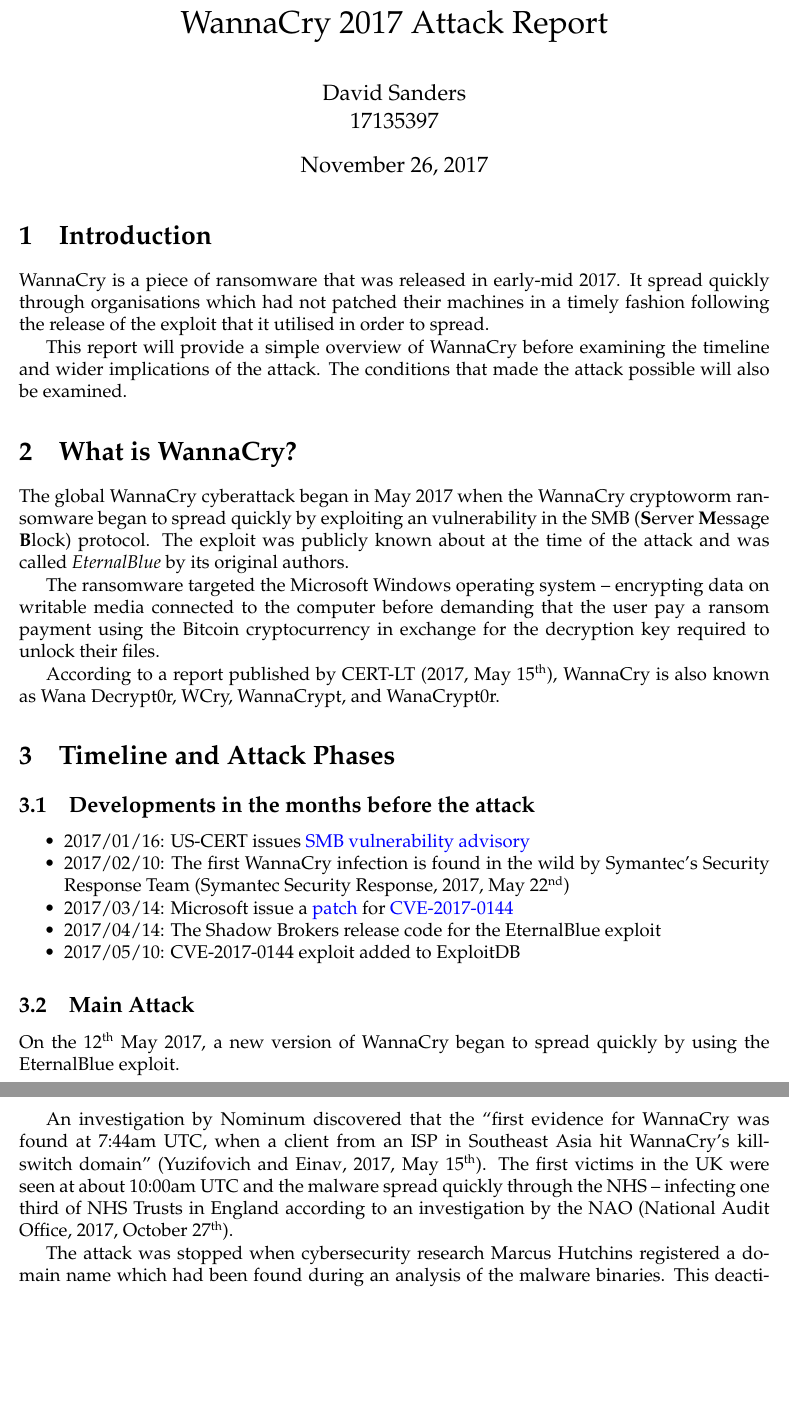
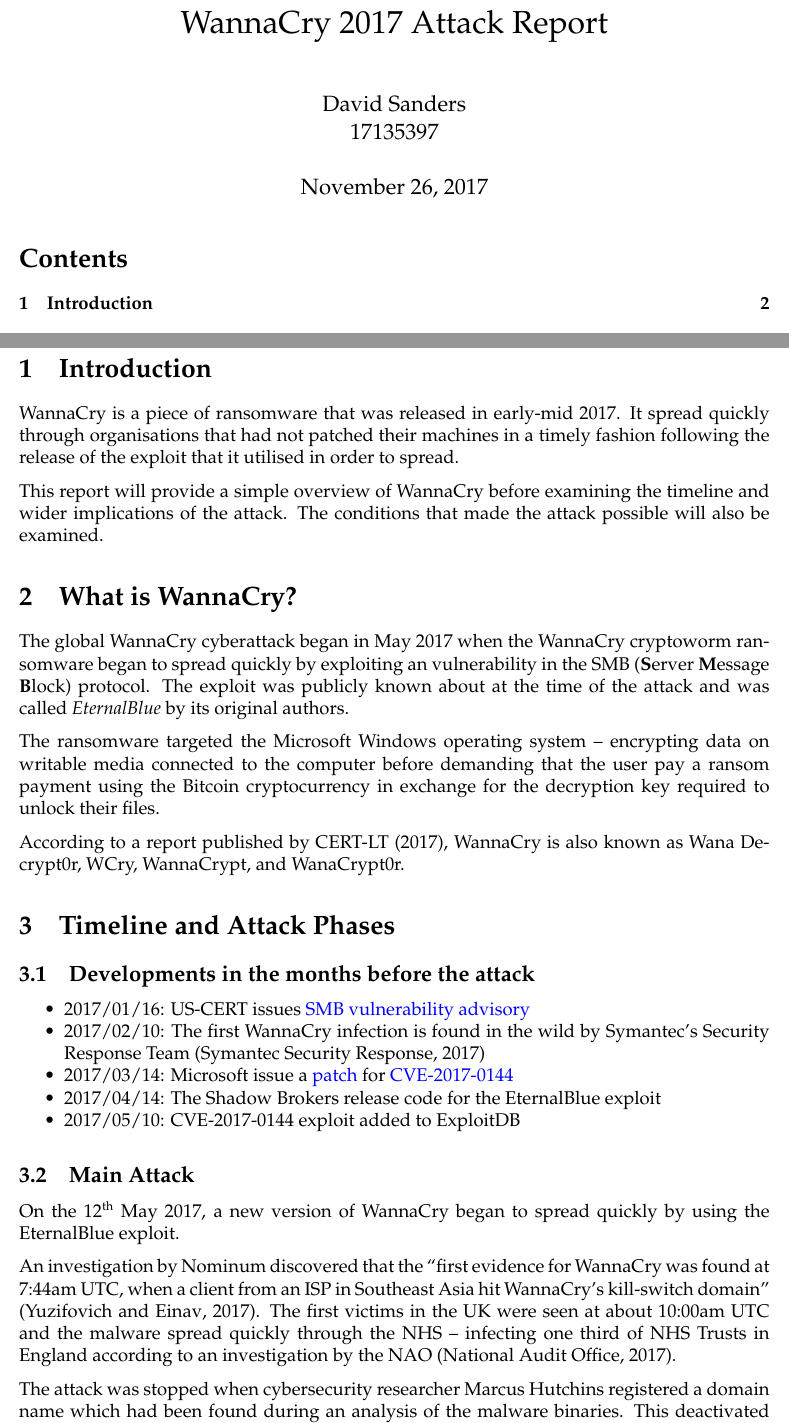
Before and after one commit to david-wm-sanders/uswacs-1-iy1d402-wannacry-report, a LaTeX document (wannacry_report.tex): two parts of pages 1 and 2 of 3 before the commit and two parts of pages 1 and 2 of 4 after it, joined at a grey line, cut so that both start at the same text, the shorter picture padded with empty space. Compiled offline with pdfLaTeX.

Commit message:
Integrate feedback

```diff
--- a/wannacry_report.tex
+++ b/wannacry_report.tex
@@ -7,8 +7,9 @@
 \usepackage{lmodern}
 \usepackage[a4paper, margin=0.75in]{geometry}
 \usepackage{enumitem}
-\usepackage[colorlinks=true, linkcolor=red, citecolor=black, urlcolor=blue]{hyperref}
+\usepackage[colorlinks=true, linkcolor=black, citecolor=black, urlcolor=blue]{hyperref}
 \usepackage[round]{natbib}
+\usepackage[parfill]{parskip}
 % -
 
 % Configuration
@@ -32,8 +33,8 @@
 % Cover page setup
 \maketitle
 %\pagebreak
-%\tableofcontents
-%\pagebreak
+\tableofcontents
+\pagebreak
 % -
 
 % Abstract
@@ -43,7 +44,7 @@
 
 \section{Introduction}
 % >What is this report about?
-WannaCry is a piece of ransomware that was released in early-mid 2017. It spread quickly through organisations which had not patched their machines in a timely fashion following the release of the exploit that it utilised in order to spread.
+WannaCry is a piece of ransomware that was released in early-mid 2017. It spread quickly through organisations that had not patched their machines in a timely fashion following the release of the exploit that it utilised in order to spread.
 
 This report will provide a simple overview of WannaCry before examining the timeline and wider implications of the attack. The conditions that made the attack possible will also be examined.
 
@@ -53,14 +54,14 @@
 
 The ransomware targeted the Microsoft Windows operating system -- encrypting data on writable media connected to the computer before demanding that the user pay a ransom payment using the Bitcoin cryptocurrency in exchange for the decryption key required to unlock their files.
 
-According to a report published by \citet[May 15\textsuperscript{th}]{pdf:CERT-LT:WannaCry-Ransomware-Report-v1.0:20170615}, WannaCry is also known as Wana Decrypt0r, WCry, WannaCrypt, and WanaCrypt0r.
+According to a report published by \citet{pdf:CERT-LT:WannaCry-Ransomware-Report-v1.0:20170615}, WannaCry is also known as Wana Decrypt0r, WCry, WannaCrypt, and WanaCrypt0r.
 
 
 \section{Timeline and Attack Phases}
 \subsection{Developments in the months before the attack}
 \begin{itemize}
   \item 2017/01/16: US-CERT issues \href{https://www.us-cert.gov/ncas/current-activity/2017/01/16/SMB-Security-Best-Practices}{SMB vulnerability advisory}
-  \item 2017/02/10: The first WannaCry infection is found in the wild by Symantec's Security Response Team \citep[May 22\textsuperscript{nd}]{blog:symantec:wannacry-lazarus:20170622}
+  \item 2017/02/10: The first WannaCry infection is found in the wild by Symantec's Security Response Team \citep{blog:symantec:wannacry-lazarus:20170622}
   \item 2017/03/14: Microsoft issue a \href{https://technet.microsoft.com/en-us/library/security/ms17-010.aspx}{patch} for \href{https://www.cve.mitre.org/cgi-bin/cvename.cgi?name=CVE-2017-0144}{CVE-2017-0144}
   \item 2017/04/14: The Shadow Brokers release code for the EternalBlue exploit
   \item 2017/05/10: CVE-2017-0144 exploit added to ExploitDB
@@ -68,8 +69,8 @@
 \subsection{Main Attack}
 On the 12\textsuperscript{th} May 2017, a new version of WannaCry began to spread quickly by using the EternalBlue exploit.
 
-An investigation by Nominum discovered that the ``first evidence for WannaCry was found at 7:44am UTC, when a client from an ISP in Southeast Asia hit WannaCry’s kill-switch domain'' \citep[May 15\textsuperscript{th}]{blog:nominum:wannacry-dns:20170615}. The first victims in the UK were seen at about 10:00am UTC and the malware spread quickly through the NHS -- infecting one third of NHS Trusts in England according to an investigation by the NAO \citep[October 27\textsuperscript{th}]{site:nao:wannacry-nhs:20171027}.
+An investigation by Nominum discovered that the ``first evidence for WannaCry was found at 7:44am UTC, when a client from an ISP in Southeast Asia hit WannaCry’s kill-switch domain'' \citep{blog:nominum:wannacry-dns:20170615}. The first victims in the UK were seen at about 10:00am UTC and the malware spread quickly through the NHS -- infecting one third of NHS Trusts in England according to an investigation by the NAO \citep{site:nao:wannacry-nhs:20171027}.
 
-The attack was stopped when cybersecurity research Marcus Hutchins registered a domain name which had been found during an analysis of the malware binaries. This deactivated WannaCry's ability to spread automatically -- checking for the domain was a \textit{kill-switch} built in by the authors.
+The attack was stopped when cybersecurity researcher Marcus Hutchins registered a domain name which had been found during an analysis of the malware binaries. This deactivated WannaCry's ability to spread automatically -- checking for the domain was a \textit{kill-switch} built in by the authors.
 
 \subsection{Wider Implications}
```
Also changed, not shown: wannacry_report.tex (4 more changed lines).
